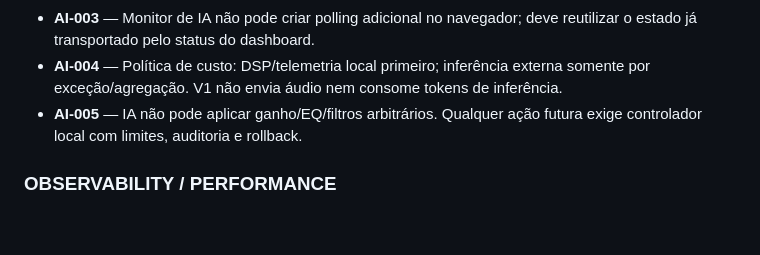
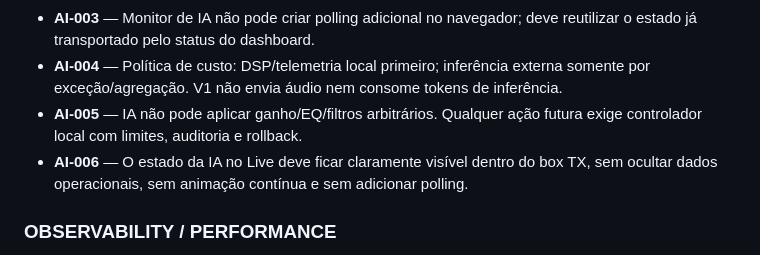
Before and after one commit to PU2PNY/XLX-Modern-Installer, a Markdown page: PROJECT_MASTER_SPEC.md, the part around the change. Rendered like a GitHub page; blank space fills up the shorter version.

```diff
--- a/PROJECT_MASTER_SPEC.md
+++ b/PROJECT_MASTER_SPEC.md
@@ -62,6 +62,7 @@ Fornecer um instalador público, reproduzível e seguro para refletor XLXD em De
 - **AI-003** — Monitor de IA não pode criar polling adicional no navegador; deve reutilizar o estado já transportado pelo status do dashboard.
 - **AI-004** — Política de custo: DSP/telemetria local primeiro; inferência externa somente por exceção/agregação. V1 não envia áudio nem consome tokens de inferência.
 - **AI-005** — IA não pode aplicar ganho/EQ/filtros arbitrários. Qualquer ação futura exige controlador local com limites, auditoria e rollback.
+- **AI-006** — O estado da IA no Live deve ficar claramente visível dentro do box TX, sem ocultar dados operacionais, sem animação contínua e sem adicionar polling.
 
 ### OBSERVABILITY / PERFORMANCE
 - **OBS-001** — Serviços críticos devem ter estado verificável por health/status/logs.
```
Also changed, not shown: PROJECT_TEST_MATRIX.md (+2 -0 lines), docs/DECISIONS.md (+3 -0 lines).
